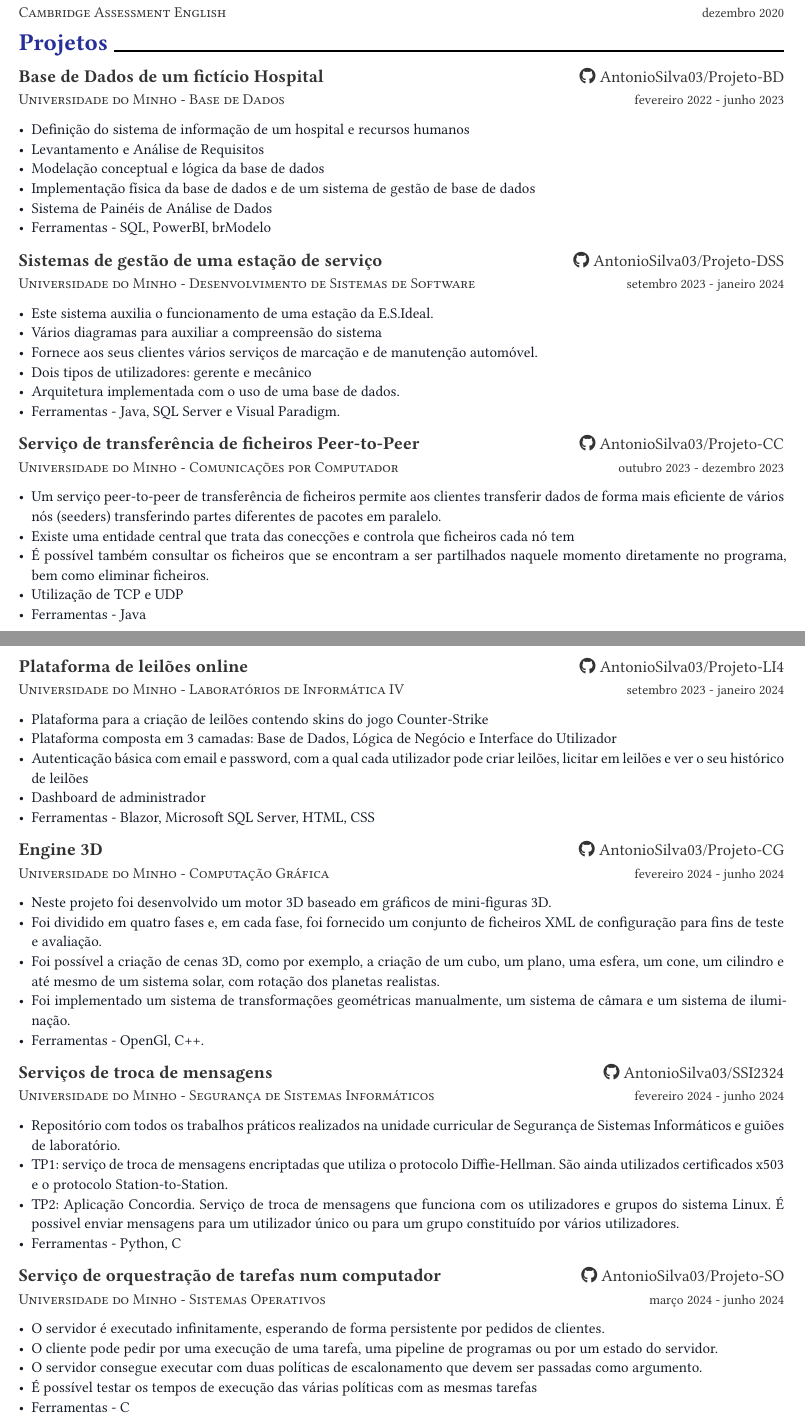
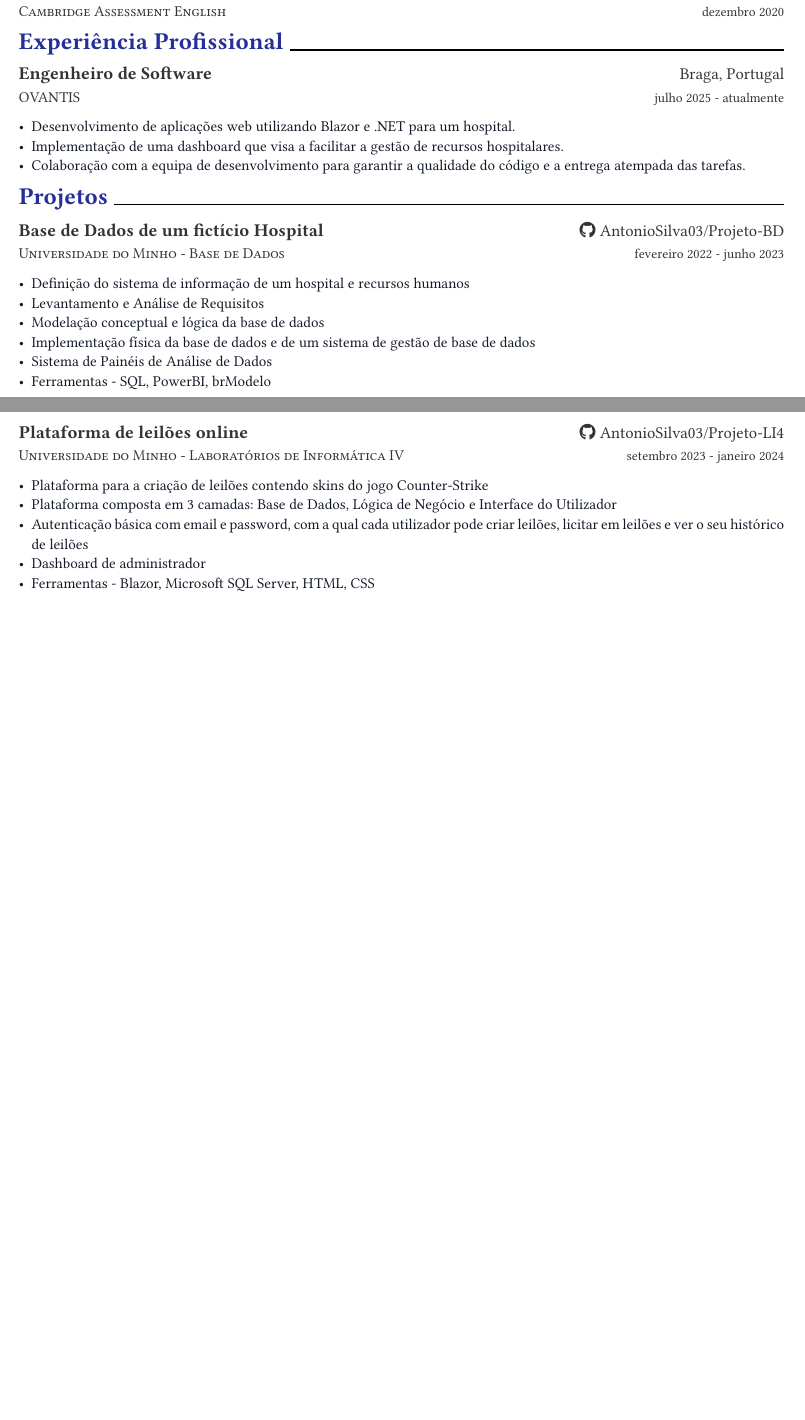
Before and after one commit to AntonioSilva03/CurriculumVitae, a Typst document (Curriculum em Português/template/resume.typ): two parts of pages 1 and 2 of 3, joined at a grey line, cut so that both start at the same text, the shorter picture padded with empty space. The pictures show the PDF file Curriculum em Português/template/resume.pdf that the author committed with the source.

Commit message:
Atualização do Curriculo em Portugues Novembro 2025

```diff
--- a/Curriculum em Português/template/resume.typ
+++ b/Curriculum em Português/template/resume.typ
@@ -64,6 +68,21 @@ Especialização em Engenharia do Conhecimento e Sistemas de Data Warehousing",)
   description: "Cambridge Assessment English",
 )
 
+= Experiência Profissional
+
+#resume-entry(
+  title: "Engenheiro de Software",
+  location: "Braga, Portugal",
+  date: "julho 2025 - atualmente",
+  description: "OVANTIS",
+)
+
+#resume-item[
+  - Desenvolvimento de aplicações web utilizando Blazor e .NET para um hospital.
+  - Implementação de uma dashboard que visa a facilitar a gestão de recursos hospitalares.
+  - Colaboração com a equipa de desenvolvimento para garantir a qualidade do código e a entrega atempada das tarefas.
+]
+
 = Projetos
 
 #resume-entry(
@@ -80,37 +99,6 @@ Especialização em Engenharia do Conhecimento e Sistemas de Data Warehousing",)
   - Implementação física da base de dados e de um sistema de gestão de base de dados
   - Sistema de Painéis de Análise de Dados
   - Ferramentas - SQL, PowerBI, brModelo
-]
-
-#resume-entry(
-  title: "Sistemas de gestão de uma estação de serviço",
-  location: [#github-link("AntonioSilva03/Projeto-DSS")],
-  date: "setembro 2023 - janeiro 2024",
-  description: "Universidade do Minho - Desenvolvimento de Sistemas de Software",
-)
-
-#resume-item[
-  - Este sistema auxilia o funcionamento de uma estação da E.S.Ideal.
-  - Vários diagramas para auxiliar a compreensão do sistema
-  - Fornece aos seus clientes vários serviços de marcação e de manutenção automóvel.
-  - Dois tipos de utilizadores: gerente e mecânico
-  - Arquitetura implementada com o uso de uma base de dados.
-  - Ferramentas - Java, SQL Server e Visual Paradigm.
-]
-
-#resume-entry(
-  title: "Serviço de transferência de ficheiros Peer-to-Peer",
-  location: [#github-link("AntonioSilva03/Projeto-CC")],
-  date: "outubro 2023 - dezembro 2023",
-  description: "Universidade do Minho - Comunicações por Computador",
-)
-
-#resume-item[
-  - Um serviço peer-to-peer de transferência de ficheiros permite aos clientes transferir dados de forma mais eficiente de vários nós (seeders) transferindo partes diferentes de pacotes em paralelo.
-  - Existe uma entidade central que trata das conecções e controla que ficheiros cada nó tem
-  - É possível também consultar os ficheiros que se encontram a ser partilhados naquele momento diretamente no programa, bem como eliminar ficheiros.
-  - Utilização de TCP e UDP
-  - Ferramentas - Java
 ]
 
 #pagebreak()
@@ -131,56 +119,3 @@ Especialização em Engenharia do Conhecimento e Sistemas de Data Warehousing",)
 ]
 
 #resume-entry(
-  title: "Engine 3D",
-  location: [#github-link("AntonioSilva03/Projeto-CG")],
-  date: "fevereiro 2024 - junho 2024",
-  description: "Universidade do Minho - Computação Gráfica",
-)
-
-#resume-item[
-  - Neste projeto foi desenvolvido um motor 3D baseado em gráficos de mini-figuras 3D.
-  - Foi dividido em quatro fases e, em cada fase, foi fornecido um conjunto de ficheiros XML de configuração para fins de teste e avaliação.
-  - Foi possível a criação de cenas 3D, como por exemplo, a criação de um cubo, um plano, uma esfera, um cone, um cilindro e até mesmo de um sistema solar, com rotação dos planetas realistas.
-  - Foi implementado um sistema de transformações geométricas manualmente, um sistema de câmara e um sistema de iluminação.
-  - Ferramentas - OpenGl, C++.
-]
-
-#resume-entry(
-  title: "Serviços de troca de mensagens",
-  location: [#github-link("AntonioSilva03/SSI2324")],
-  date: "fevereiro 2024 - junho 2024",
-  description: "Universidade do Minho - Segurança de Sistemas Informáticos",
-)
-
-#resume-item[
-  - Repositório com todos os trabalhos práticos realizados na unidade curricular de Segurança de Sistemas Informáticos e guiões de laboratório.
-  - TP1: serviço de troca de mensagens encriptadas que utiliza o protocolo Diffie-Hellman. São ainda utilizados certificados x503 e o protocolo Station-to-Station.
-  - TP2: Aplicação Concordia. Serviço de troca de mensagens que funciona com os utilizadores e grupos do sistema Linux. É possivel enviar mensagens para um utilizador único ou para um grupo constituído por vários utilizadores.
-  - Ferramentas - Python, C
-]
-
-
-#resume-entry(
-  title: "Serviço de orquestração de tarefas num computador",
-  location: [#github-link("AntonioSilva03/Projeto-SO")],
-  date: "março 2024 - junho 2024",
-  description: "Universidade do Minho - Sistemas Operativos",
-)
-
-#resume-item[
-  - O servidor é executado infinitamente, esperando de forma persistente por pedidos de clientes.
-  - O cliente pode pedir por uma execução de uma tarefa, uma pipeline de programas ou por um estado do servidor.
-  - O servidor consegue executar com duas políticas de escalonamento que devem ser passadas como argumento.
-  - É possível testar os tempos de execução das várias políticas com as mesmas tarefas
-  - Ferramentas - C
-]
-
-#resume-entry(
-  title: "Desenvolvimento de uma interface de sistema",
-  location: [#github-link("AntonioSilva03/Projeto-IPM")],
-  date: "março 2024 - junho 2024",
-  description: "Universidade do Minho - Interface Pessoa-Máquina",
-)
-
-#resume-item[
-  - Interface para mecânicos de uma estação de serviço
@@ -195,4 +122,3 @@ Especialização em Engenharia do Conhecimento e Sistemas de Data Warehousing",)
-#resume-entry(
   title: "Modelos de aprendizagem e decisão",
   location: [#github-link("AntonioSilva03/Projeto-ADI")],
   date: "março 2024 - junho 2024",
@@ -206,6 +132,3 @@ Especialização em Engenharia do Conhecimento e Sistemas de Data Warehousing",)
   - Ferramentas - KNIME
 ]
 
-#pagebreak()
-
-#resume-entry(
@@ -218 +134,0 @@ Especialização em Engenharia do Conhecimento e Sistemas de Data Warehousing",)
-#resume-item[
```
Also changed, not shown: Curriculum em Português/template/resume.pdf, Curriculum em Português/template/resume.typ (47 more changed lines).
